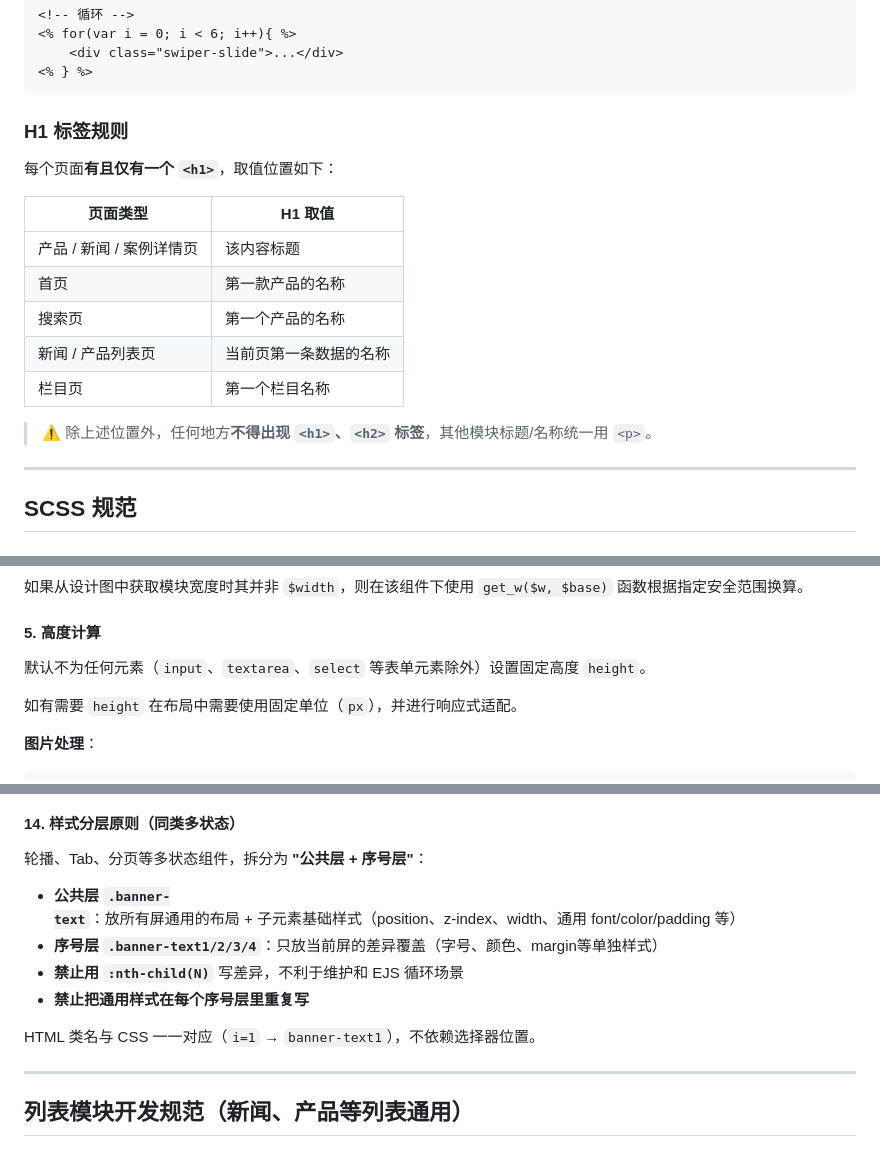
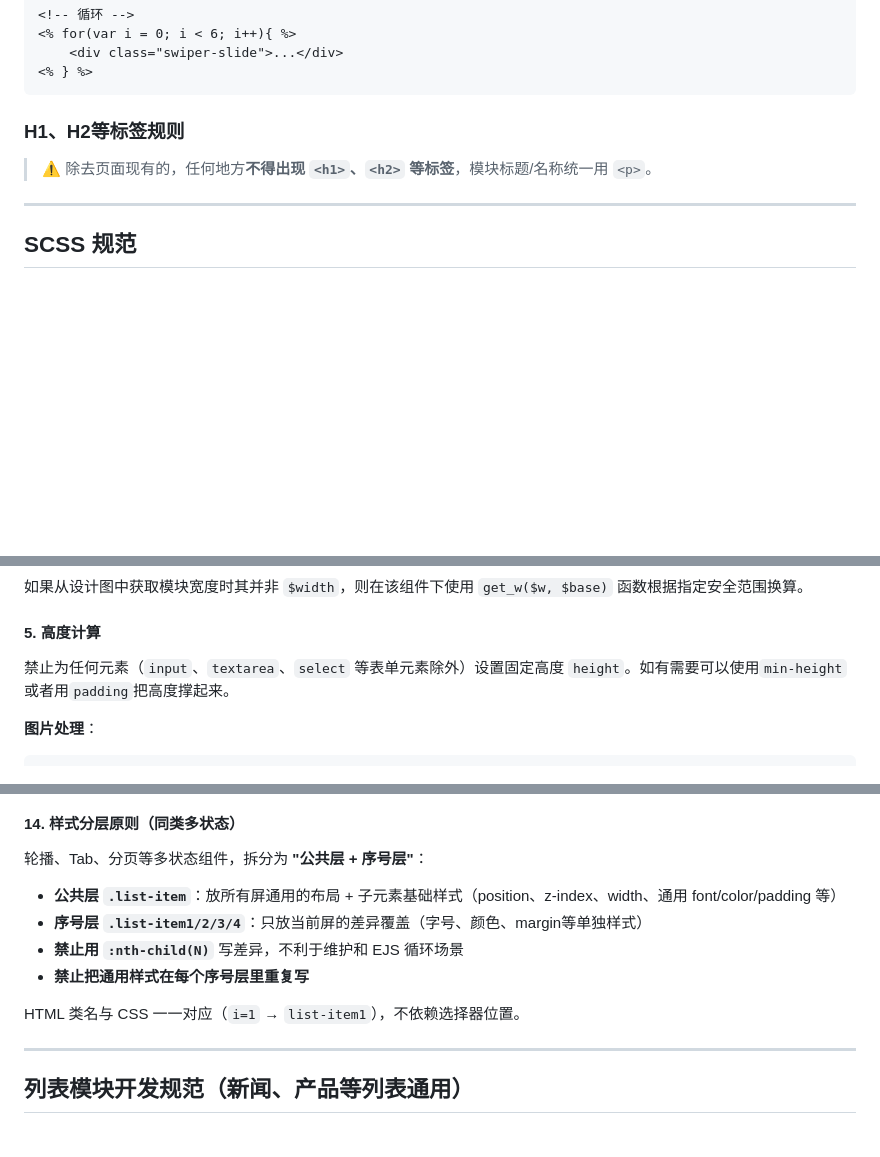
Before and after one commit to qianchenY/gulp-cli, a Markdown page: .trae/rules/前端开发规范.md, 3 parts joined by grey strips. GitHub-like rendering; blank space fills up the shorter version.

Commit message:
简化规范文档，合并H1/H2标签规则并优化高度计算说明

````diff
--- a/.trae/rules/前端开发规范.md
+++ b/.trae/rules/前端开发规范.md
@@ -173,19 +173,8 @@ src/
 <% } %>
 ```
 
-### H1 标签规则
-
-每个页面**有且仅有一个 `<h1>`**，取值位置如下：
-
-| 页面类型 | H1 取值 |
-| ---- | ---- |
-| 产品 / 新闻 / 案例详情页 | 该内容标题 |
-| 首页 | 第一款产品的名称 |
-| 搜索页 | 第一个产品的名称 |
-| 新闻 / 产品列表页 | 当前页第一条数据的名称 |
-| 栏目页 | 第一个栏目名称 |
-
-> ⚠️ 除上述位置外，任何地方**不得出现 `<h1>`、`<h2>` 标签**，其他模块标题/名称统一用 `<p>`。
+### H1、H2等标签规则
+> ⚠️ 除去页面现有的，任何地方**不得出现 `<h1>`、`<h2>` 等标签**，模块标题/名称统一用 `<p>`。
 
 ***
 
@@ -312,9 +301,7 @@ width: get_w(370, 788, 100); // 基于788px的局部百分比（设计图模块
 
 #### 5. 高度计算
 
-默认不为任何元素（`input`、`textarea`、`select` 等表单元素除外）设置固定高度 `height`。
-
-如有需要 `height` 在布局中需要使用固定单位（`px`），并进行响应式适配。
+禁止为任何元素（`input`、`textarea`、`select` 等表单元素除外）设置固定高度 `height`。如有需要可以使用`min-height`或者用`padding`把高度撑起来。
 
 **图片处理**：
 
@@ -451,12 +438,12 @@ font-weight: 700;
 
 轮播、Tab、分页等多状态组件，拆分为 **"公共层 + 序号层"**：
 
-- **公共层 `.banner-text`**：放所有屏通用的布局 + 子元素基础样式（position、z-index、width、通用 font/color/padding 等）
-- **序号层 `.banner-text1/2/3/4`**：只放当前屏的差异覆盖（字号、颜色、margin等单独样式）
+- **公共层 `.list-item`**：放所有屏通用的布局 + 子元素基础样式（position、z-index、width、通用 font/color/padding 等）
+- **序号层 `.list-item1/2/3/4`**：只放当前屏的差异覆盖（字号、颜色、margin等单独样式）
 - **禁止用 `:nth-child(N)`** 写差异，不利于维护和 EJS 循环场景
 - **禁止把通用样式在每个序号层里重复写**
 
-HTML 类名与 CSS 一一对应（`i=1` → `banner-text1`），不依赖选择器位置。
+HTML 类名与 CSS 一一对应（`i=1` → `list-item1`），不依赖选择器位置。
 
 ***
 
````
